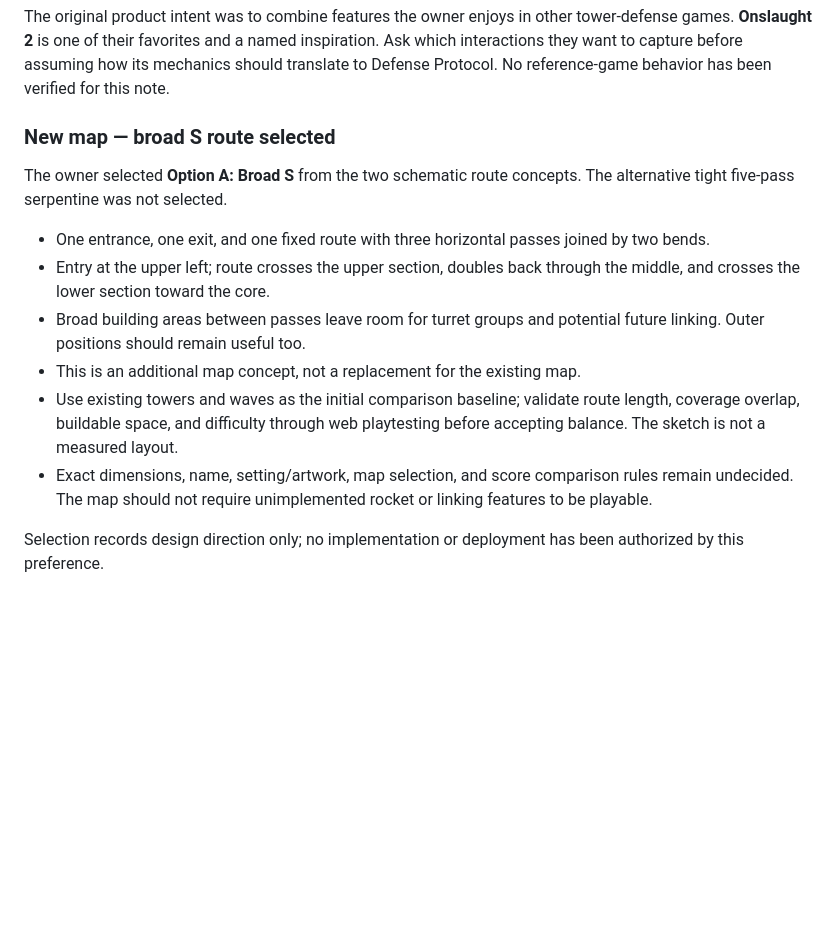
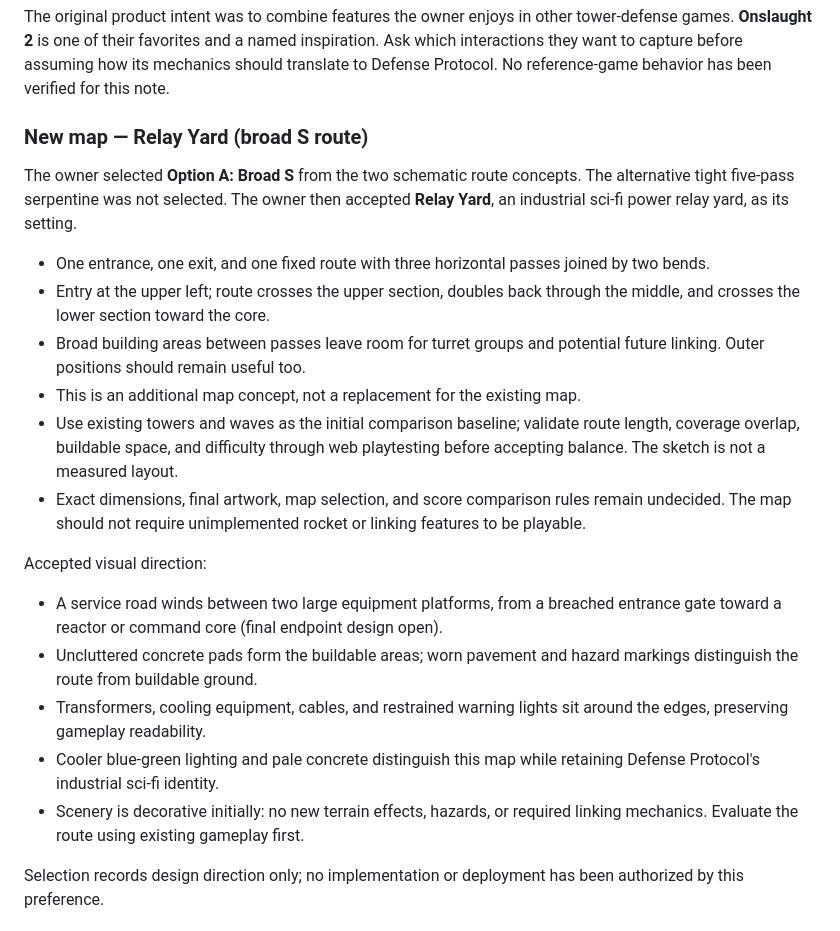
Before and after one commit to joecool169/geeklabs-td, a Markdown page: docs/context/IDEAS.md, the part around the change. Drawn GitHub-style; blank space fills up the shorter version.

Commit message:
Record Relay Yard setting for the broad S map

```diff
--- a/docs/context/IDEAS.md
+++ b/docs/context/IDEAS.md
@@ -22,10 +22,11 @@ inspiration. Ask which interactions they want to capture before assuming how
 its mechanics should translate to Defense Protocol. No reference-game behavior
 has been verified for this note.
 
-### New map — broad S route selected
+### New map — Relay Yard (broad S route)
 
 The owner selected **Option A: Broad S** from the two schematic route concepts.
-The alternative tight five-pass serpentine was not selected.
+The alternative tight five-pass serpentine was not selected. The owner then
+accepted **Relay Yard**, an industrial sci-fi power relay yard, as its setting.
 
 - One entrance, one exit, and one fixed route with three horizontal passes
   joined by two bends.
@@ -37,9 +38,22 @@ The alternative tight five-pass serpentine was not selected.
 - Use existing towers and waves as the initial comparison baseline; validate
   route length, coverage overlap, buildable space, and difficulty through web
   playtesting before accepting balance. The sketch is not a measured layout.
-- Exact dimensions, name, setting/artwork, map selection, and score comparison
+- Exact dimensions, final artwork, map selection, and score comparison
   rules remain undecided. The map should not require unimplemented rocket or
   linking features to be playable.
+
+Accepted visual direction:
+
+- A service road winds between two large equipment platforms, from a breached
+  entrance gate toward a reactor or command core (final endpoint design open).
+- Uncluttered concrete pads form the buildable areas; worn pavement and hazard
+  markings distinguish the route from buildable ground.
+- Transformers, cooling equipment, cables, and restrained warning lights sit
+  around the edges, preserving gameplay readability.
+- Cooler blue-green lighting and pale concrete distinguish this map while
+  retaining Defense Protocol's industrial sci-fi identity.
+- Scenery is decorative initially: no new terrain effects, hazards, or required
+  linking mechanics. Evaluate the route using existing gameplay first.
 
 Selection records design direction only; no implementation or deployment has
 been authorized by this preference.
```
Also changed, not shown: docs/context/ROADMAP.md (+4 -3 lines).
